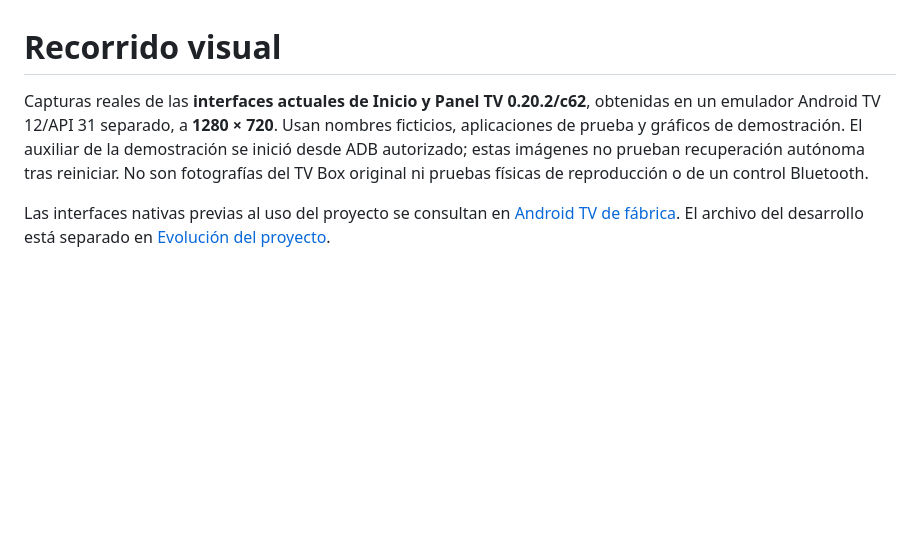
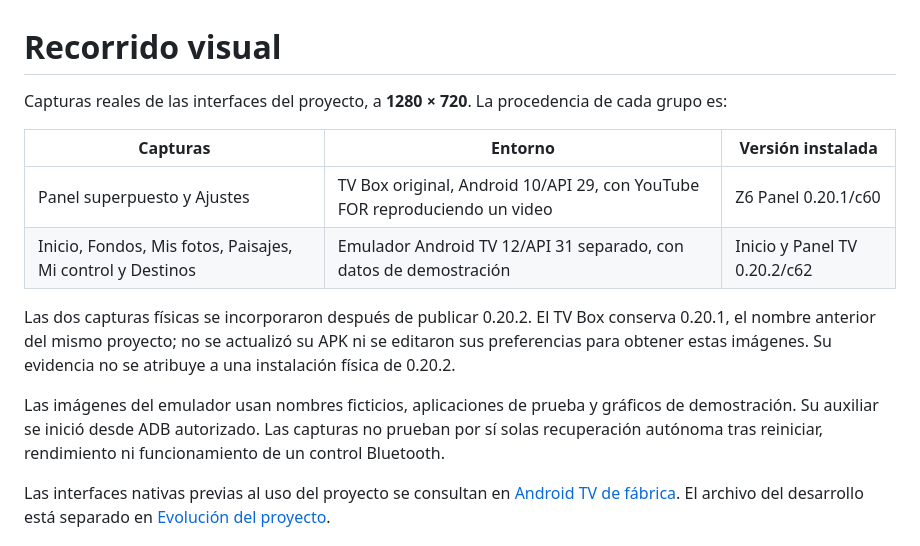
Before and after one commit to AntoniTito/Inicio-y-Panel-TV, a Markdown page: docs/CAPTURAS.md, the part around one of its changes. Drawn GitHub-style; blank space fills up the shorter version.

```diff
--- a/docs/CAPTURAS.md
+++ b/docs/CAPTURAS.md
@@ -1,6 +1,15 @@
 # Recorrido visual
 
-Capturas reales de las **interfaces actuales de Inicio y Panel TV 0.20.2/c62**, obtenidas en un emulador Android TV 12/API 31 separado, a **1280 × 720**. Usan nombres ficticios, aplicaciones de prueba y gráficos de demostración. El auxiliar de la demostración se inició desde ADB autorizado; estas imágenes no prueban recuperación autónoma tras reiniciar. No son fotografías del TV Box original ni pruebas físicas de reproducción o de un control Bluetooth.
+Capturas reales de las interfaces del proyecto, a **1280 × 720**. La procedencia de cada grupo es:
+
+| Capturas | Entorno | Versión instalada |
+|---|---|---|
+| Panel superpuesto y Ajustes | TV Box original, Android 10/API 29, con YouTube FOR reproduciendo un video | Z6 Panel 0.20.1/c60 |
+| Inicio, Fondos, Mis fotos, Paisajes, Mi control y Destinos | Emulador Android TV 12/API 31 separado, con datos de demostración | Inicio y Panel TV 0.20.2/c62 |
+
+Las dos capturas físicas se incorporaron después de publicar 0.20.2. El TV Box conserva 0.20.1, el nombre anterior del mismo proyecto; no se actualizó su APK ni se editaron sus preferencias para obtener estas imágenes. Su evidencia no se atribuye a una instalación física de 0.20.2.
+
+Las imágenes del emulador usan nombres ficticios, aplicaciones de prueba y gráficos de demostración. Su auxiliar se inició desde ADB autorizado. Las capturas no prueban por sí solas recuperación autónoma tras reiniciar, rendimiento ni funcionamiento de un control Bluetooth.
 
 Las interfaces nativas previas al uso del proyecto se consultan en [Android TV de fábrica](ANDROID-TV-DE-FABRICA.md). El archivo del desarrollo está separado en [Evolución del proyecto](EVOLUCION-DEL-PROYECTO.md).
 
```
Also changed, not shown: other parts of docs/CAPTURAS.md (+8 -4 lines), README.md (+4 -2 lines), docs/CREDITOS-CAPTURAS.md (+11 -1 lines), docs/capturas/ajustes-youtube-for.png (added), docs/capturas/panel-youtube-for.png (added).
